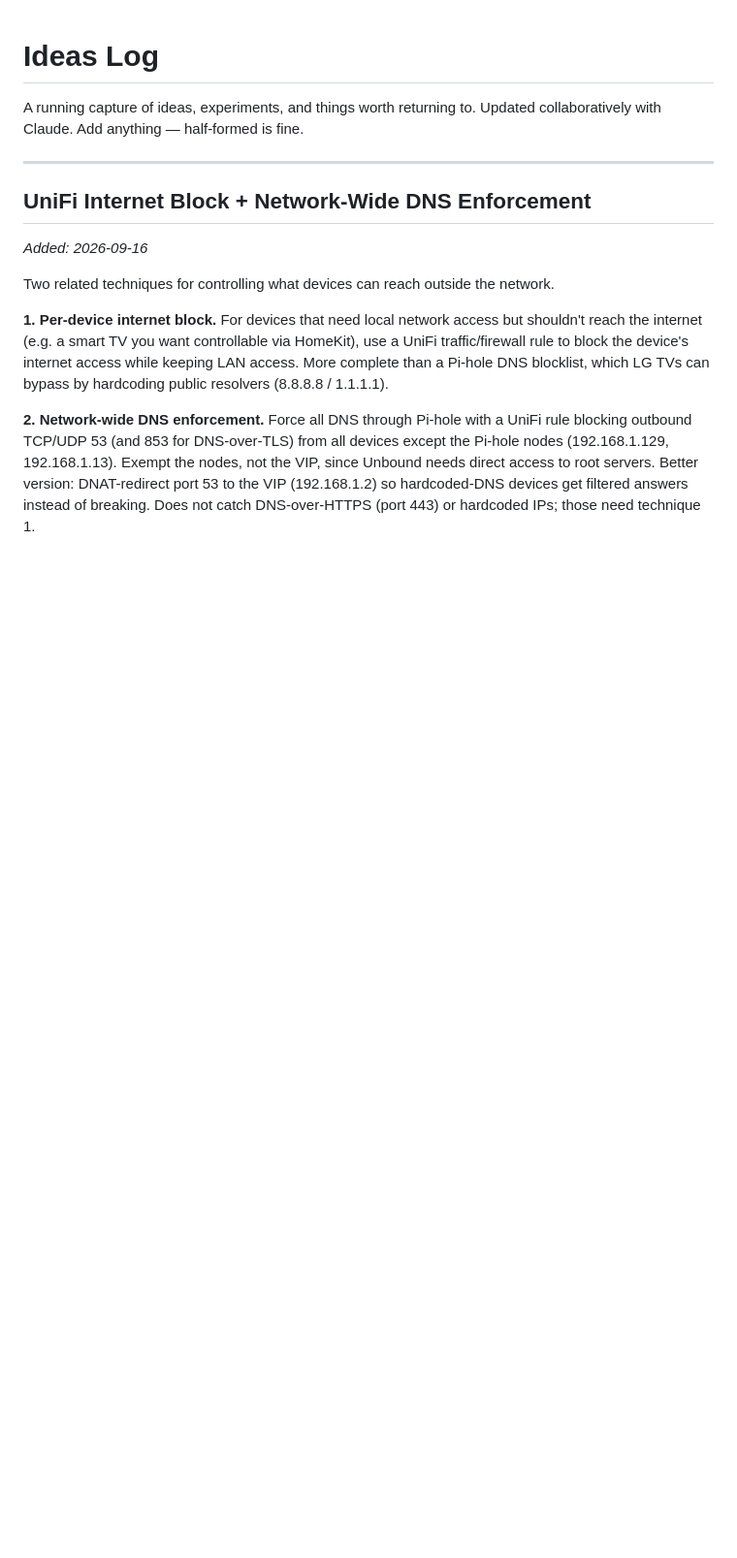
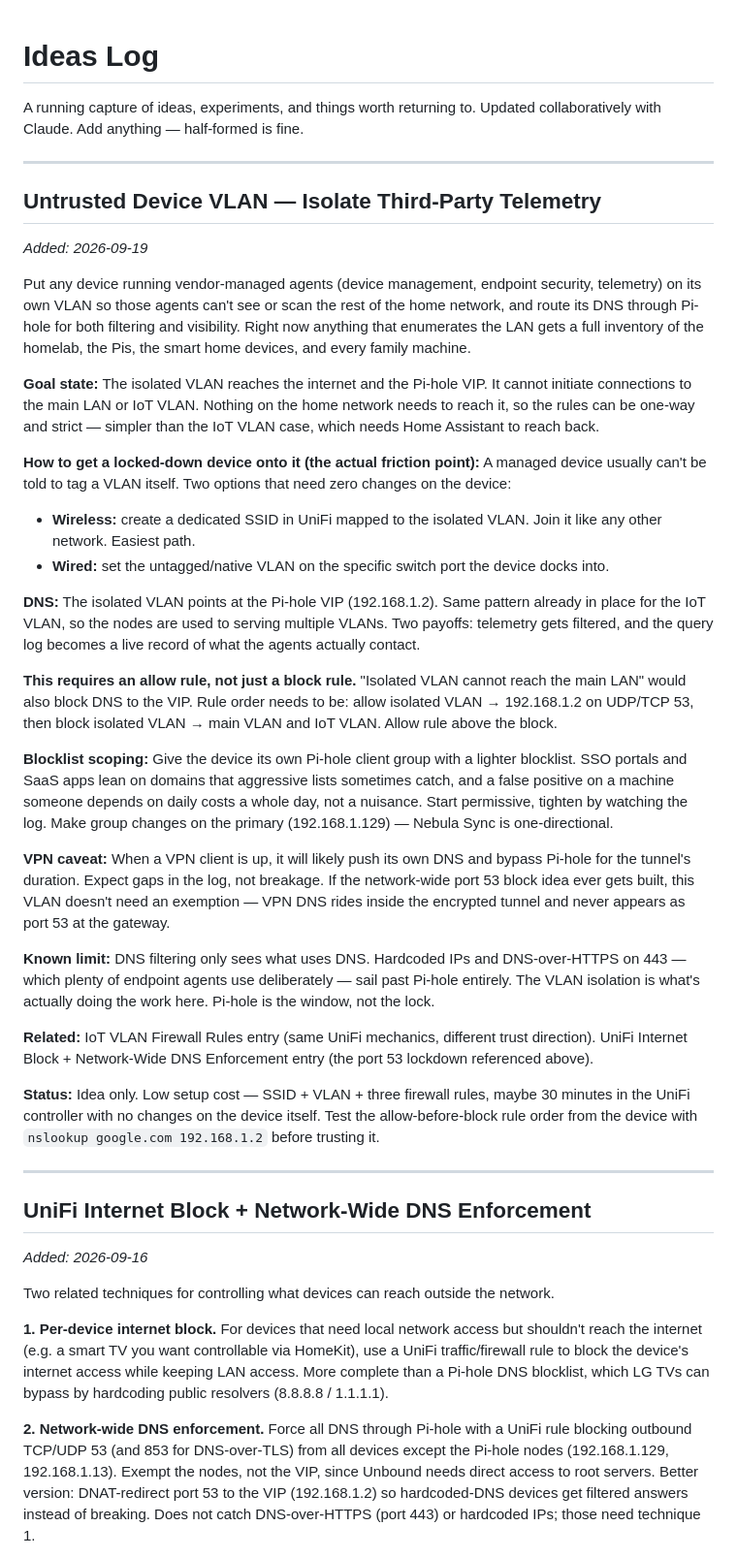
Before and after one commit to mjrouser/homelab-status, a Markdown page: ideas.md, the part around the change. Shown at 97% size. Drawn GitHub-style; blank space fills up the shorter version.

Commit message:
ideas: untrusted device VLAN — isolate third-party telemetry
Co-Authored-By: Claude Opus 5 <noreply@anthropic.com>

```diff
--- a/ideas.md
+++ b/ideas.md
@@ -6,6 +6,33 @@ Updated collaboratively with Claude. Add anything — half-formed is fine.
 ---
 
 <!-- IDEAS GO HERE -->
+
+## Untrusted Device VLAN — Isolate Third-Party Telemetry
+*Added: 2026-09-19*
+
+Put any device running vendor-managed agents (device management, endpoint security, telemetry) on its own VLAN so those agents can't see or scan the rest of the home network, and route its DNS through Pi-hole for both filtering and visibility. Right now anything that enumerates the LAN gets a full inventory of the homelab, the Pis, the smart home devices, and every family machine.
+
+**Goal state:** The isolated VLAN reaches the internet and the Pi-hole VIP. It cannot initiate connections to the main LAN or IoT VLAN. Nothing on the home network needs to reach it, so the rules can be one-way and strict — simpler than the IoT VLAN case, which needs Home Assistant to reach back.
+
+**How to get a locked-down device onto it (the actual friction point):** A managed device usually can't be told to tag a VLAN itself. Two options that need zero changes on the device:
+- **Wireless:** create a dedicated SSID in UniFi mapped to the isolated VLAN. Join it like any other network. Easiest path.
+- **Wired:** set the untagged/native VLAN on the specific switch port the device docks into.
+
+**DNS:** The isolated VLAN points at the Pi-hole VIP (192.168.1.2). Same pattern already in place for the IoT VLAN, so the nodes are used to serving multiple VLANs. Two payoffs: telemetry gets filtered, and the query log becomes a live record of what the agents actually contact.
+
+**This requires an allow rule, not just a block rule.** "Isolated VLAN cannot reach the main LAN" would also block DNS to the VIP. Rule order needs to be: allow isolated VLAN → 192.168.1.2 on UDP/TCP 53, then block isolated VLAN → main VLAN and IoT VLAN. Allow rule above the block.
+
+**Blocklist scoping:** Give the device its own Pi-hole client group with a lighter blocklist. SSO portals and SaaS apps lean on domains that aggressive lists sometimes catch, and a false positive on a machine someone depends on daily costs a whole day, not a nuisance. Start permissive, tighten by watching the log. Make group changes on the primary (192.168.1.129) — Nebula Sync is one-directional.
+
+**VPN caveat:** When a VPN client is up, it will likely push its own DNS and bypass Pi-hole for the tunnel's duration. Expect gaps in the log, not breakage. If the network-wide port 53 block idea ever gets built, this VLAN doesn't need an exemption — VPN DNS rides inside the encrypted tunnel and never appears as port 53 at the gateway.
+
+**Known limit:** DNS filtering only sees what uses DNS. Hardcoded IPs and DNS-over-HTTPS on 443 — which plenty of endpoint agents use deliberately — sail past Pi-hole entirely. The VLAN isolation is what's actually doing the work here. Pi-hole is the window, not the lock.
+
+**Related:** IoT VLAN Firewall Rules entry (same UniFi mechanics, different trust direction). UniFi Internet Block + Network-Wide DNS Enforcement entry (the port 53 lockdown referenced above).
+
+**Status:** Idea only. Low setup cost — SSID + VLAN + three firewall rules, maybe 30 minutes in the UniFi controller with no changes on the device itself. Test the allow-before-block rule order from the device with `nslookup google.com 192.168.1.2` before trusting it.
+
+---
 
 ## UniFi Internet Block + Network-Wide DNS Enforcement
 *Added: 2026-09-16*
```
